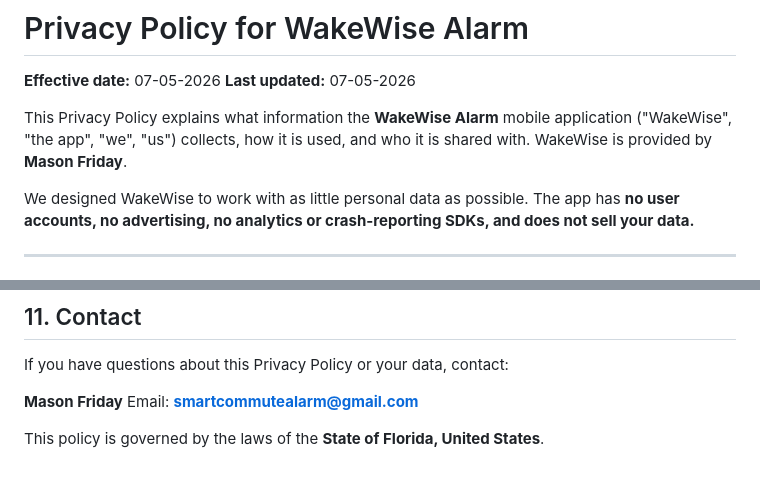
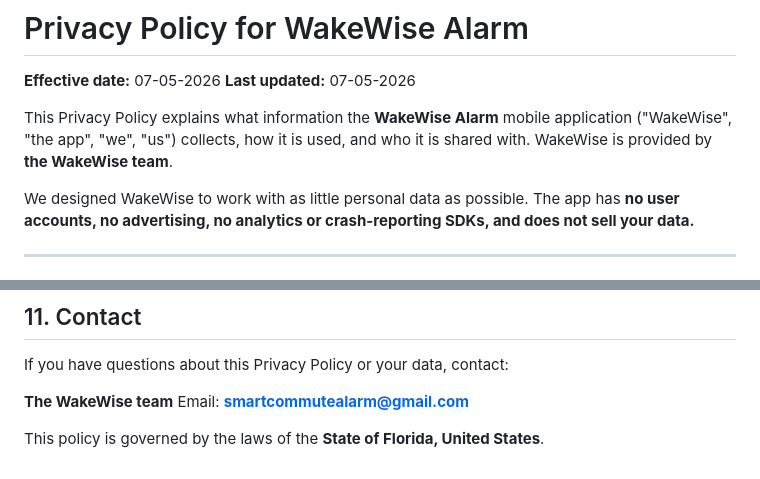
Before and after one commit to wakewise/privacy-policy, a Markdown page: PRIVACY_POLICY.md, 2 parts joined by grey strips. Drawn GitHub-style.

```diff
--- a/PRIVACY_POLICY.md
+++ b/PRIVACY_POLICY.md
@@ -5,7 +5,7 @@
 
 This Privacy Policy explains what information the **WakeWise Alarm** mobile
 application ("WakeWise", "the app", "we", "us") collects, how it is used, and
-who it is shared with. WakeWise is provided by **Mason Friday**.
+who it is shared with. WakeWise is provided by **the WakeWise team**.
 
 We designed WakeWise to work with as little personal data as possible. The app
 has **no user accounts, no advertising, no analytics or crash-reporting SDKs,
@@ -207,7 +207,7 @@ of the updated policy.
 
 If you have questions about this Privacy Policy or your data, contact:
 
-**Mason Friday**
+**The WakeWise team**
 Email: **smartcommutealarm@gmail.com**
 
 This policy is governed by the laws of the **State of Florida, United States**.
```
